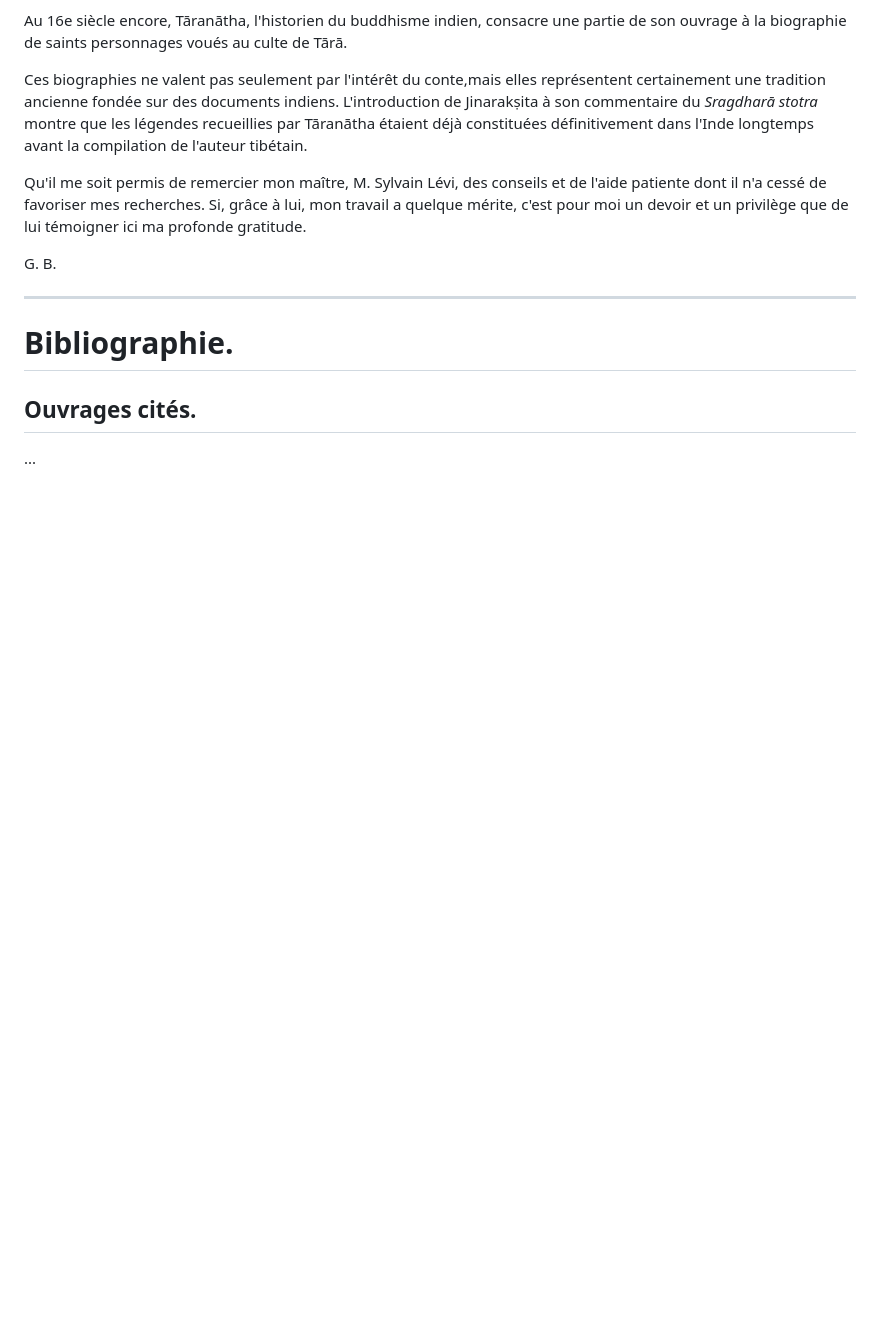
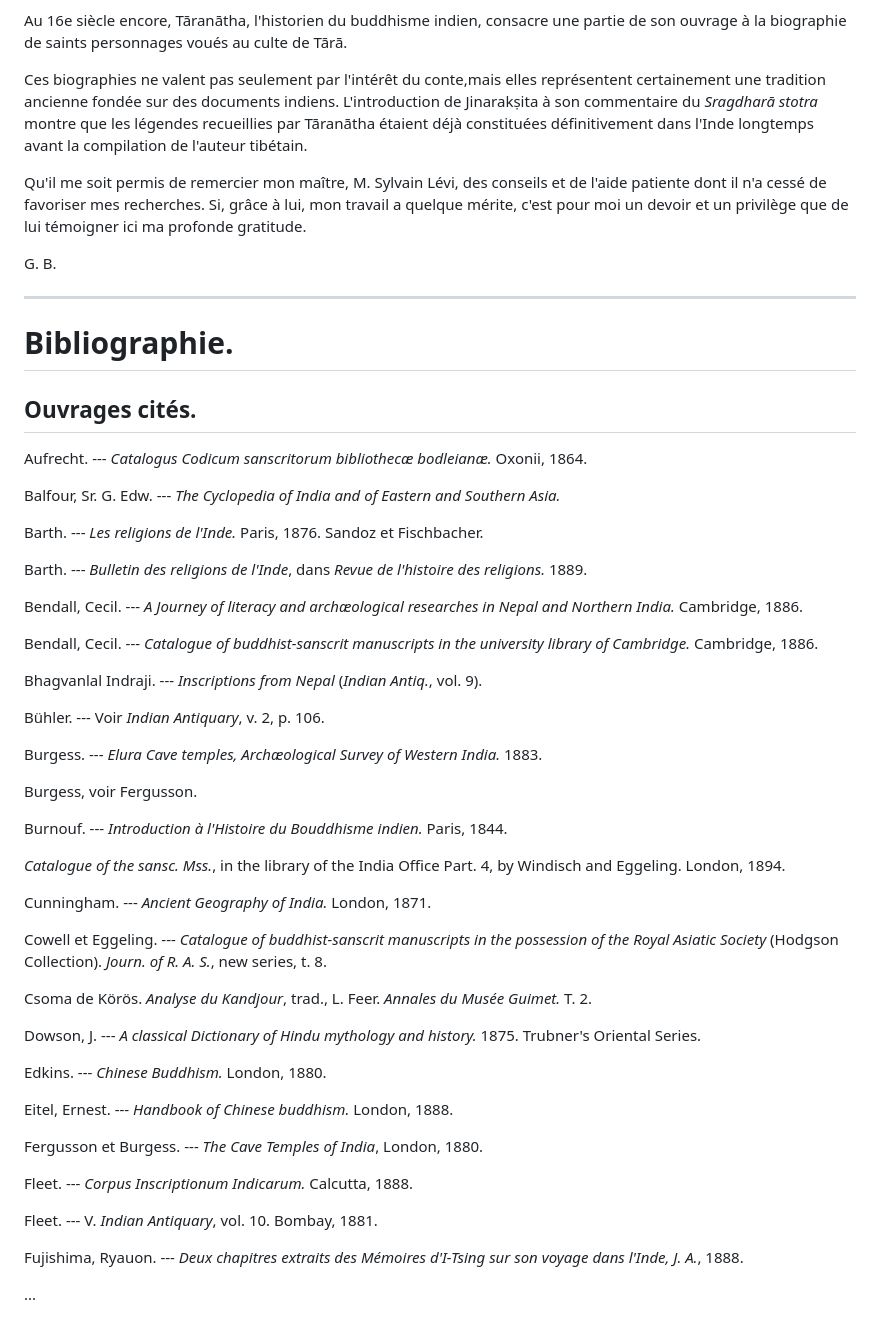
Before and after one commit to solaranamnesis/godefroy-de-blonay, a Markdown page: materiaux-pour-servir-tara/full-text-french.md, the part around the change. Rendered like a GitHub page; blank space fills up the shorter version.

```diff
--- a/materiaux-pour-servir-tara/full-text-french.md
+++ b/materiaux-pour-servir-tara/full-text-french.md
@@ -50,4 +50,48 @@ G. B.
 
 ## Ouvrages cités.
 
+Aufrecht. --- _Catalogus Codicum sanscritorum bibliothecæ bodleianæ._ Oxonii, 1864.
+
+Balfour, Sr. G. Edw. --- _The Cyclopedia of India and of Eastern and Southern Asia._
+
+Barth. --- _Les religions de l'Inde._ Paris, 1876. Sandoz et Fischbacher.
+
+Barth. --- _Bulletin des religions de l'Inde_, dans _Revue de l'histoire des religions._ 1889.
+
+Bendall, Cecil. --- _A Journey of literacy and archæological researches in Nepal and Northern India._ Cambridge, 1886.
+
+Bendall, Cecil. --- _Catalogue of buddhist-sanscrit manuscripts in the university library of Cambridge._ Cambridge, 1886.
+
+Bhagvanlal Indraji. --- _Inscriptions from Nepal_ (_Indian Antiq._, vol. 9).
+
+Bühler. --- Voir _Indian Antiquary_, v. 2, p. 106.
+
+Burgess. --- _Elura Cave temples, Archæological Survey of Western India._ 1883.
+
+Burgess, voir Fergusson.
+
+Burnouf. --- _Introduction à l'Histoire du Bouddhisme indien._ Paris, 1844.
+
+_Catalogue of the sansc. Mss._, in the library of the India Office Part. 4, by Windisch and Eggeling. London, 1894.
+
+Cunningham. --- _Ancient Geography of India._ London, 1871.
+
+Cowell et Eggeling. --- _Catalogue of buddhist-sanscrit manuscripts in the possession of the Royal Asiatic Society_ (Hodgson Collection). _Journ. of R. A. S._, new series, t. 8.
+
+Csoma de Körös. _Analyse du Kandjour_, trad., L. Feer. _Annales du Musée Guimet._ T. 2.
+
+Dowson, J. --- _A classical Dictionary of Hindu mythology and history._ 1875. Trubner's Oriental Series.
+
+Edkins. --- _Chinese Buddhism._ London, 1880.
+
+Eitel, Ernest. --- _Handbook of Chinese buddhism._ London, 1888.
+
+Fergusson et Burgess. --- _The Cave Temples of India_, London, 1880.
+
+Fleet. --- _Corpus Inscriptionum Indicarum._ Calcutta, 1888.
+
+Fleet. --- V. _Indian Antiquary_, vol. 10. Bombay, 1881.
+
+Fujishima, Ryauon. --- _Deux chapitres extraits des Mémoires d'I-Tsing sur son voyage dans l'Inde, J. A._, 1888.
+
 ...
```
